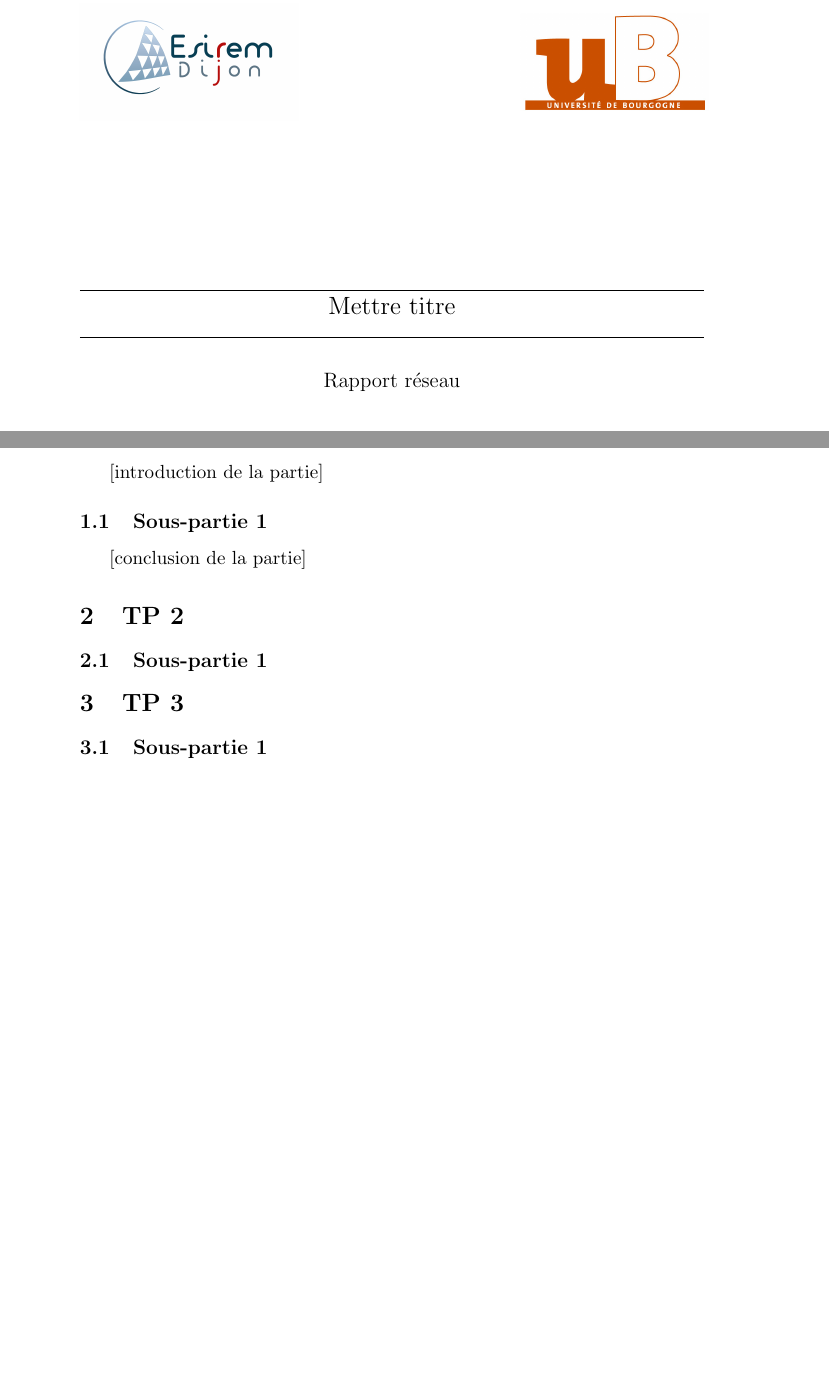
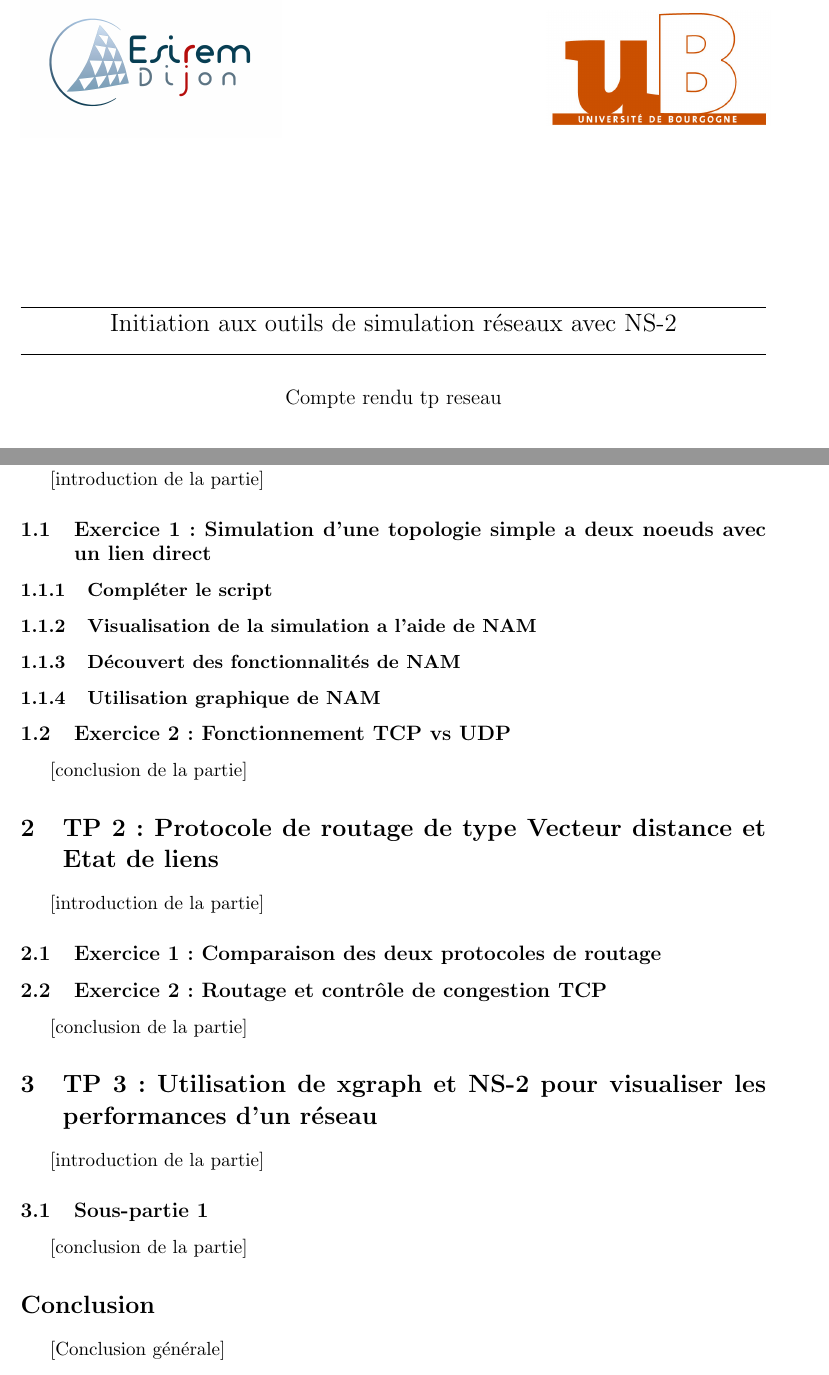
Before and after one commit to armen953/reseau, a LaTeX document (rapport.tex): two parts of pages 1 and 4 of 4 before the commit and two parts of pages 1 and 5 of 5 after it, joined at a grey line, cut at the place of the change, the shorter picture padded with empty space. Compiled offline with pdfLaTeX.

Commit message:
ajout de la structure du rapport

```diff
--- a/rapport.tex
+++ b/rapport.tex
@@ -28,11 +40,11 @@
 	\begin{center}
 	\HRule \\
 	{\Large
-		Mettre titre
+		Initiation aux outils de simulation réseaux avec NS-2
 	}
 	\HRule
 	\\[0.5cm]
-	{\large Rapport réseau \\}
+	{\large Compte rendu tp reseau \\}
    \end{center}
 
 	\begin{figure}[h]
@@ -84,22 +103,50 @@ Introduction générale
+\section{TP 1: Découvert de NS-2 et nam}
+[introduction de la partie]
+
+\subsection{Exercice 1: Simulation d'une topologie simple a deux noeuds avec un lien direct}
+
+\subsubsection{Compléter le script}
+
+\subsubsection{Visualisation de la simulation a l'aide de NAM}
+
+\subsubsection{Découvert des fonctionnalités de NAM}
+
+\subsubsection{Utilisation graphique de NAM}
+
+
+\subsection{Exercice 2: Fonctionnement TCP vs UDP}
+
+
+
+[conclusion de la partie]
+
+
+
+% Partie 2
+\section{TP 2: Protocole de routage de type Vecteur distance et Etat de liens}
+[introduction de la partie]
+
+\subsection{Exercice 1: Comparaison des deux protocoles de routage}
+
+
+\subsection{Exercice 2: Routage et contrôle de congestion TCP}
+
+[conclusion de la partie]
+
+% Partie 3
+\section{TP 3: Utilisation de xgraph et NS-2 pour visualiser les performances d'un réseau}
 [introduction de la partie]
 
 \subsection{Sous-partie 1}
 
-
 [conclusion de la partie]
-
-\section{TP 2}
-\subsection{Sous-partie 1}
-
-
-\section{TP 3}
-\subsection{Sous-partie 1}
 
 
 
 
-
-
+\section*{Conclusion}
+\addcontentsline{toc}{section}{Conclusion}
+[Conclusion générale]
 
 
 
```
Also changed, not shown: assets/editeurNam.png (added), rapport.tex (23 more changed lines), 1 other file.
